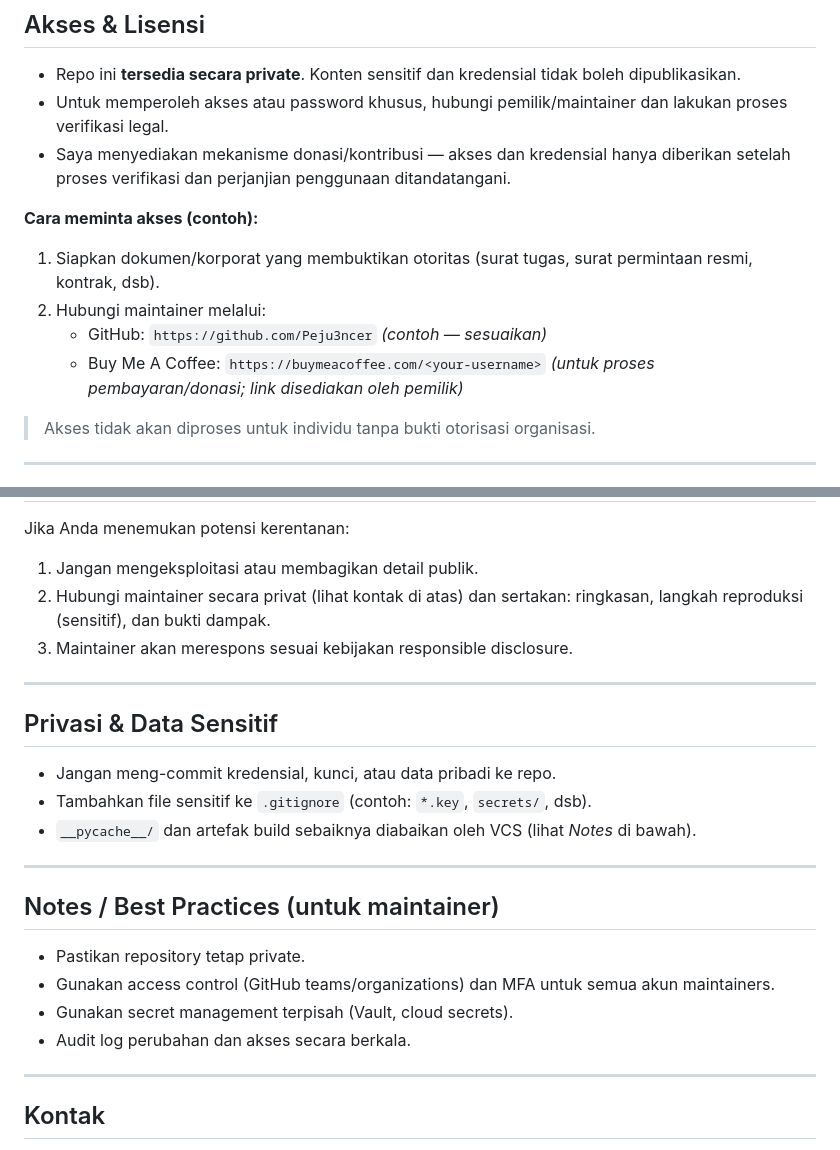
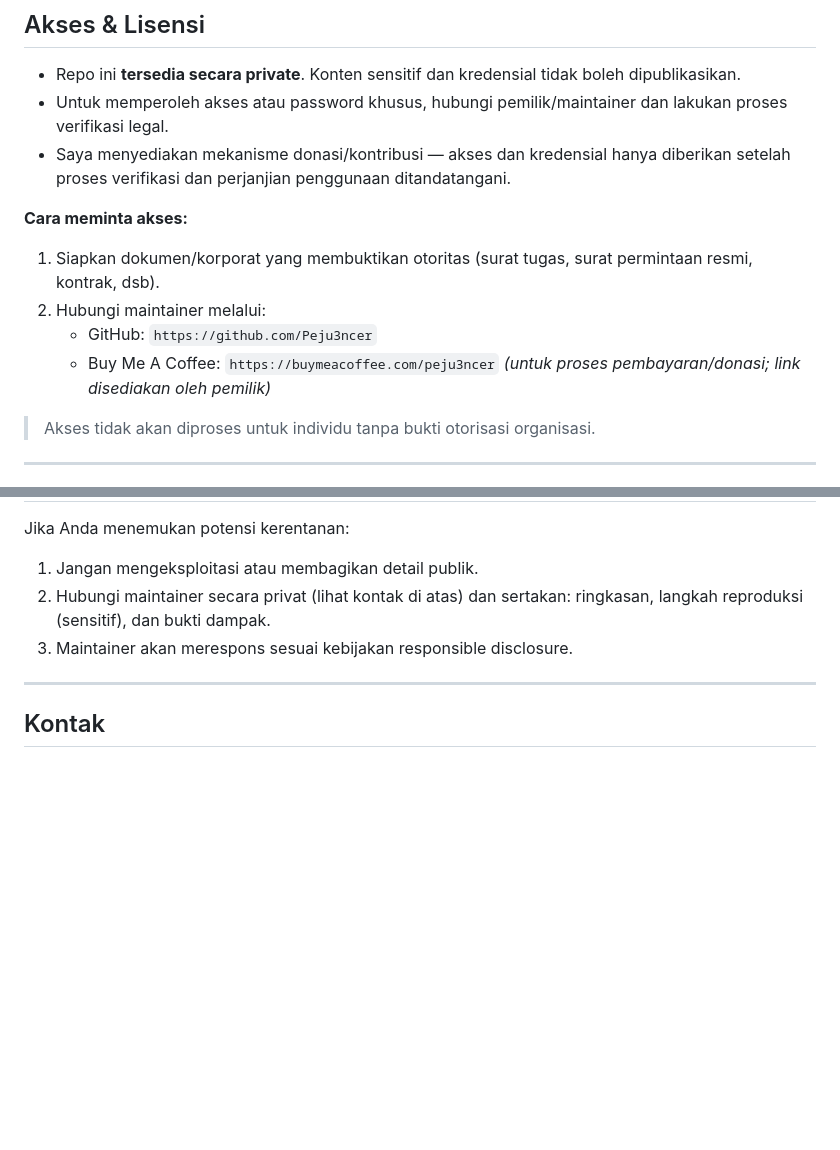
Before and after one commit to Peju3ncer/Tracker-Fish, a Markdown page: README.md, 2 parts joined by grey strips. Drawn GitHub-style; blank space fills up the shorter version.

```diff
--- a/README.md
+++ b/README.md
@@ -28,11 +28,11 @@ Tracker-Fish adalah proyek perangkat lunak yang dikembangkan untuk digunakan sec
 - Untuk memperoleh akses atau password khusus, hubungi pemilik/maintainer dan lakukan proses verifikasi legal.
 - Saya menyediakan mekanisme donasi/kontribusi — akses dan kredensial hanya diberikan setelah proses verifikasi dan perjanjian penggunaan ditandatangani.
 
-**Cara meminta akses (contoh):**
+**Cara meminta akses:**
 1. Siapkan dokumen/korporat yang membuktikan otoritas (surat tugas, surat permintaan resmi, kontrak, dsb).
 2. Hubungi maintainer melalui:
-   - GitHub: `https://github.com/Peju3ncer` *(contoh — sesuaikan)*
-   - Buy Me A Coffee: `https://buymeacoffee.com/<your-username>` *(untuk proses pembayaran/donasi; link disediakan oleh pemilik)*
+   - GitHub: `https://github.com/Peju3ncer`
+   - Buy Me A Coffee: `https://buymeacoffee.com/peju3ncer` *(untuk proses pembayaran/donasi; link disediakan oleh pemilik)*
 
 > Akses tidak akan diproses untuk individu tanpa bukti otorisasi organisasi.
 
@@ -70,21 +70,6 @@ Jika Anda menemukan potensi kerentanan:
 
 ---
 
-## Privasi & Data Sensitif
-- Jangan meng-commit kredensial, kunci, atau data pribadi ke repo.
-- Tambahkan file sensitif ke `.gitignore` (contoh: `*.key`, `secrets/`, dsb).
-- `__pycache__/` dan artefak build sebaiknya diabaikan oleh VCS (lihat *Notes* di bawah).
-
----
-
-## Notes / Best Practices (untuk maintainer)
-- Pastikan repository tetap private.
-- Gunakan access control (GitHub teams/organizations) dan MFA untuk semua akun maintainers.
-- Gunakan secret management terpisah (Vault, cloud secrets).
-- Audit log perubahan dan akses secara berkala.
-
----
-
 ## Kontak
 Pemilik / Maintainer: `Peju3ncer`
 Permintaan akses atau pertanyaan: hubungi via GitHub profile atau Buy Me A Coffee (link di atas).
```
